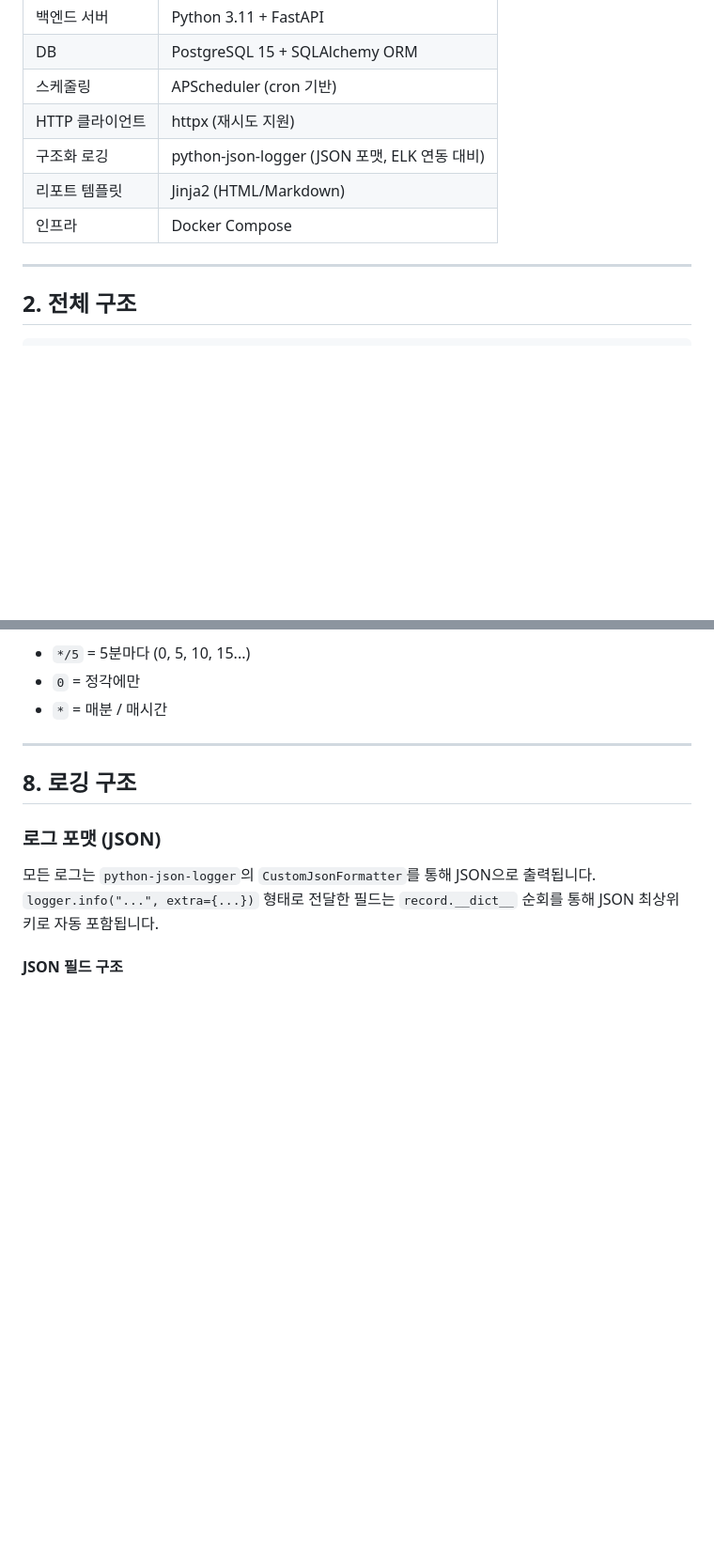
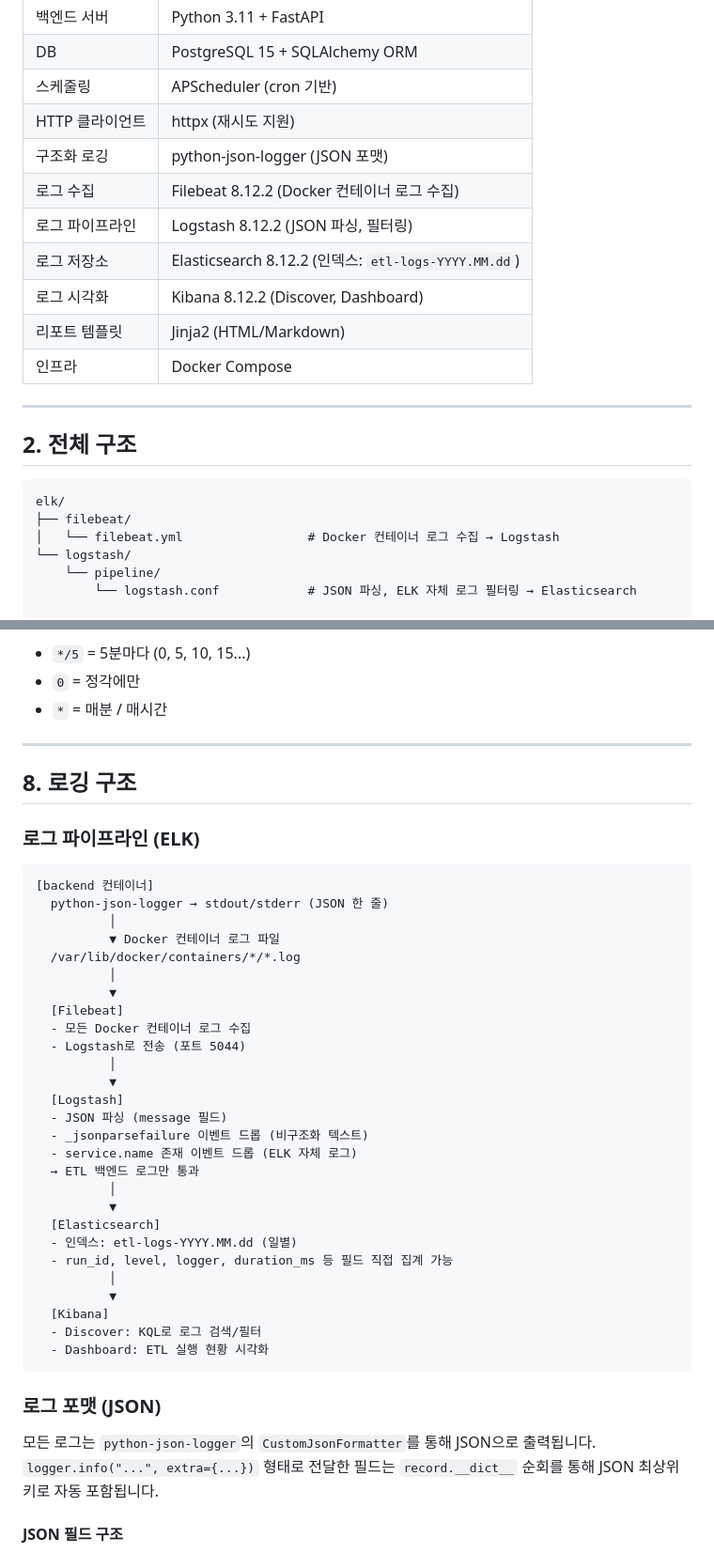
Before and after one commit to kikjs75/etl-public-data, a Markdown page: etl-public-data/ARCHITECTURE.md, 2 parts joined by grey strips. Shown at 94% size. Drawn GitHub-style; blank space fills up the shorter version.

Commit message:
수정: README.md, ARCHITECTURE.md ELK 스택 내용 현행화
- README.md: 기술스택에 ELK 행 추가, 서비스 URL에 Kibana/Elasticsearch 추가, 프로젝트 구조에 elk/ 디렉토리 추가
- ARCHITECTURE.md: 기술스택 테이블 ELK 컴포넌트별 상세 추가, 구조에 elk/ 디렉토리 추가, 로그 파이프라인 흐름 다이어그램 추가

Co-Authored-By: Claude Sonnet 4.6 <noreply@anthropic.com>

````diff
--- a/etl-public-data/ARCHITECTURE.md
+++ b/etl-public-data/ARCHITECTURE.md
@@ -24,7 +24,11 @@
 | DB | PostgreSQL 15 + SQLAlchemy ORM |
 | 스케줄링 | APScheduler (cron 기반) |
 | HTTP 클라이언트 | httpx (재시도 지원) |
-| 구조화 로깅 | python-json-logger (JSON 포맷, ELK 연동 대비) |
+| 구조화 로깅 | python-json-logger (JSON 포맷) |
+| 로그 수집 | Filebeat 8.12.2 (Docker 컨테이너 로그 수집) |
+| 로그 파이프라인 | Logstash 8.12.2 (JSON 파싱, 필터링) |
+| 로그 저장소 | Elasticsearch 8.12.2 (인덱스: `etl-logs-YYYY.MM.dd`) |
+| 로그 시각화 | Kibana 8.12.2 (Discover, Dashboard) |
 | 리포트 템플릿 | Jinja2 (HTML/Markdown) |
 | 인프라 | Docker Compose |
 
@@ -33,6 +37,13 @@
 ## 2. 전체 구조
 
 ```
+elk/
+├── filebeat/
+│   └── filebeat.yml                 # Docker 컨테이너 로그 수집 → Logstash
+└── logstash/
+    └── pipeline/
+        └── logstash.conf            # JSON 파싱, ELK 자체 로그 필터링 → Elasticsearch
+
 backend/
 ├── main.py                          # FastAPI 진입점 + 스케줄러
 ├── config.py                        # 환경변수 설정 (.env 로드)
@@ -838,6 +849,38 @@ cron 형식 예시:
 
 ## 8. 로깅 구조
 
+### 로그 파이프라인 (ELK)
+
+```
+[backend 컨테이너]
+  python-json-logger → stdout/stderr (JSON 한 줄)
+          │
+          ▼ Docker 컨테이너 로그 파일
+  /var/lib/docker/containers/*/*.log
+          │
+          ▼
+  [Filebeat]
+  - 모든 Docker 컨테이너 로그 수집
+  - Logstash로 전송 (포트 5044)
+          │
+          ▼
+  [Logstash]
+  - JSON 파싱 (message 필드)
+  - _jsonparsefailure 이벤트 드롭 (비구조화 텍스트)
+  - service.name 존재 이벤트 드롭 (ELK 자체 로그)
+  → ETL 백엔드 로그만 통과
+          │
+          ▼
+  [Elasticsearch]
+  - 인덱스: etl-logs-YYYY.MM.dd (일별)
+  - run_id, level, logger, duration_ms 등 필드 직접 집계 가능
+          │
+          ▼
+  [Kibana]
+  - Discover: KQL로 로그 검색/필터
+  - Dashboard: ETL 실행 현황 시각화
+```
+
 ### 로그 포맷 (JSON)
 
 모든 로그는 `python-json-logger`의 `CustomJsonFormatter`를 통해 JSON으로 출력됩니다. `logger.info("...", extra={...})` 형태로 전달한 필드는 `record.__dict__` 순회를 통해 JSON 최상위 키로 자동 포함됩니다.
````
Also changed, not shown: etl-public-data/README.md (+14 -5 lines).
